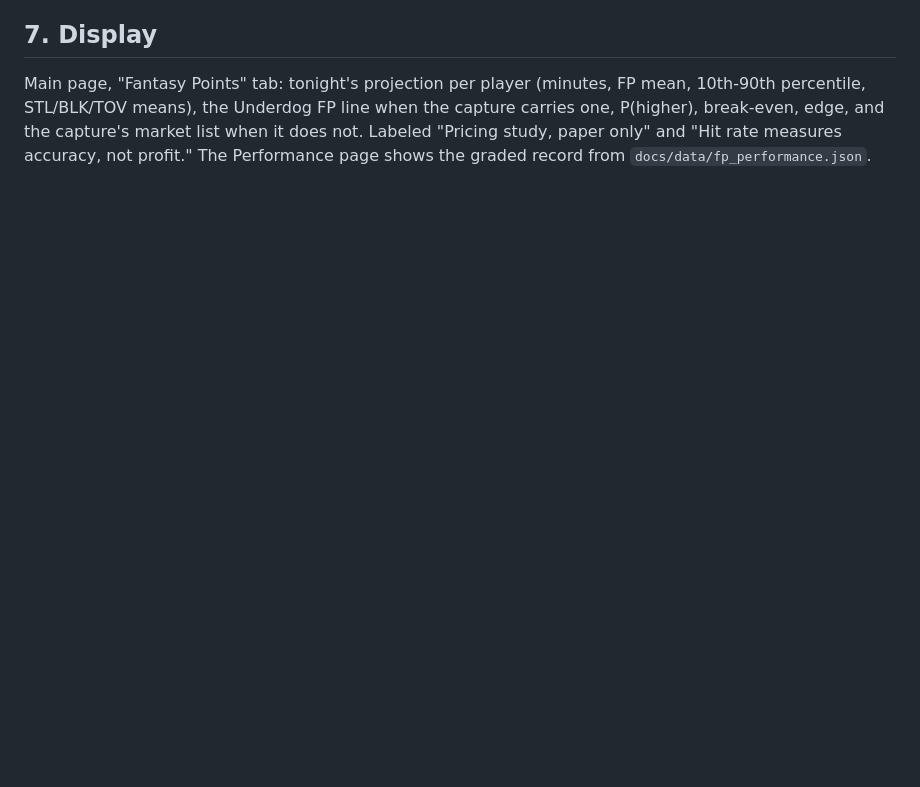
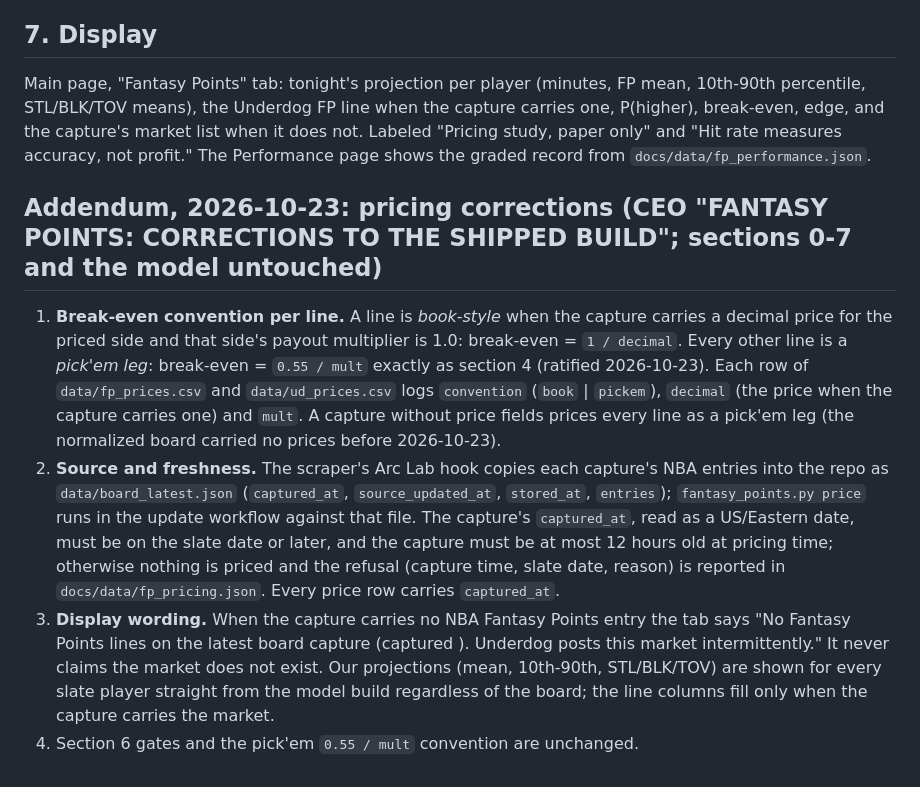
Before and after one commit to macassvic-cmd/arc-lab, a Markdown page: backtests/fantasy_points_v1_rule.md, the part around the change. Rendered like a GitHub page; blank space fills up the shorter version.

Commit message:
fantasy points rule: addendum 2026-10-23 (book-style break-even, repo board copy + capture-time check, tab wording)
Co-Authored-By: Claude Fable 5.1 <noreply@anthropic.com>

```diff
--- a/backtests/fantasy_points_v1_rule.md
+++ b/backtests/fantasy_points_v1_rule.md
@@ -96,3 +96,21 @@ Main page, "Fantasy Points" tab: tonight's projection per player (minutes, FP me
 the Underdog FP line when the capture carries one, P(higher), break-even, edge, and the capture's market list when it does
 not. Labeled "Pricing study, paper only" and "Hit rate measures accuracy, not profit." The Performance page shows the graded
 record from `docs/data/fp_performance.json`.
+
+## Addendum, 2026-10-23: pricing corrections (CEO "FANTASY POINTS: CORRECTIONS TO THE SHIPPED BUILD"; sections 0-7 and the model untouched)
+
+1. **Break-even convention per line.** A line is *book-style* when the capture carries a decimal price for the priced side
+   and that side's payout multiplier is 1.0: break-even = `1 / decimal`. Every other line is a *pick'em leg*: break-even =
+   `0.55 / mult` exactly as section 4 (ratified 2026-10-23). Each row of `data/fp_prices.csv` and `data/ud_prices.csv`
+   logs `convention` (`book` | `pickem`), `decimal` (the price when the capture carries one) and `mult`. A capture without
+   price fields prices every line as a pick'em leg (the normalized board carried no prices before 2026-10-23).
+2. **Source and freshness.** The scraper's Arc Lab hook copies each capture's NBA entries into the repo as
+   `data/board_latest.json` (`captured_at`, `source_updated_at`, `stored_at`, `entries`); `fantasy_points.py price` runs in
+   the update workflow against that file. The capture's `captured_at`, read as a US/Eastern date, must be on the slate date
+   or later, and the capture must be at most 12 hours old at pricing time; otherwise nothing is priced and the refusal
+   (capture time, slate date, reason) is reported in `docs/data/fp_pricing.json`. Every price row carries `captured_at`.
+3. **Display wording.** When the capture carries no NBA Fantasy Points entry the tab says "No Fantasy Points lines on the
+   latest board capture (captured <time>). Underdog posts this market intermittently." It never claims the market does not
+   exist. Our projections (mean, 10th-90th, STL/BLK/TOV) are shown for every slate player straight from the model build
+   regardless of the board; the line columns fill only when the capture carries the market.
+4. Section 6 gates and the pick'em `0.55 / mult` convention are unchanged.
```
